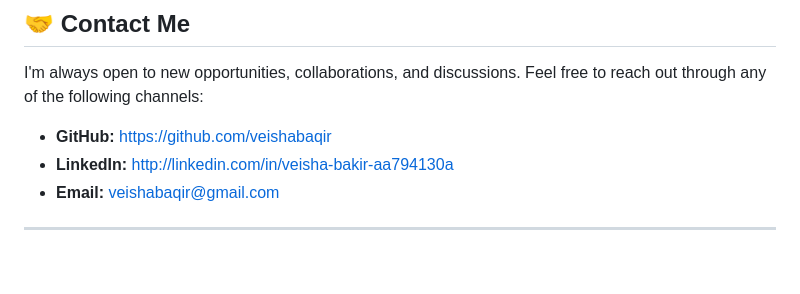
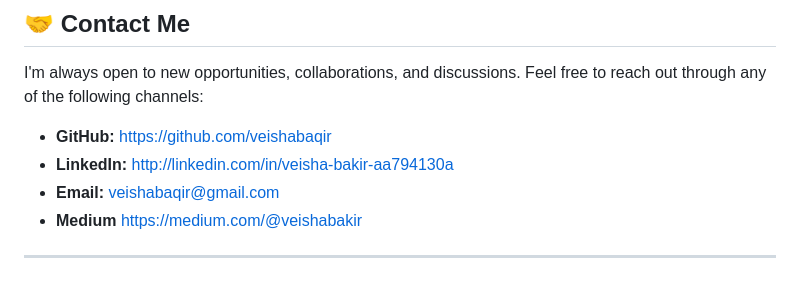
Before and after one commit to veishabaqir/My-Portfolio, a Markdown page: README.md, the part around the change. Drawn GitHub-style.

```diff
--- a/README.md
+++ b/README.md
@@ -67,5 +67,6 @@ I'm always open to new opportunities, collaborations, and discussions. Feel free
 * **GitHub:** [https://github.com/veishabaqir](https://github.com/veishabaqir)
 * **LinkedIn:** [http://linkedin.com/in/veisha-bakir-aa794130a](http://linkedin.com/in/veisha-bakir-aa794130a)
 * **Email:** veishabaqir@gmail.com
+* **Medium** https://medium.com/@veishabakir
 
 ---
```
